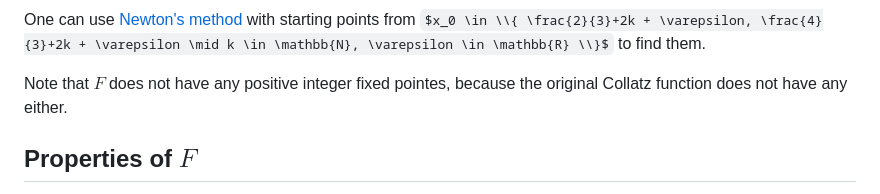
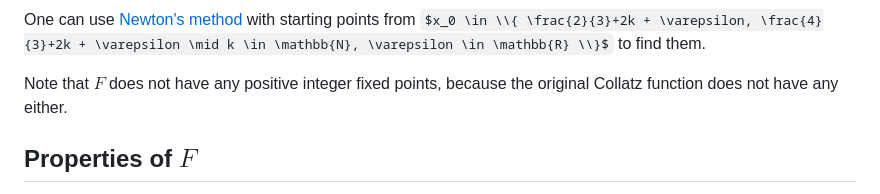
Before and after one commit to attilammagyar/toys, a Markdown page: collatz/README.md, the part around the change. Drawn GitHub-style; some formulas as TeX source.

Commit message:
collatz: fix typo, s/pointes/points/

```diff
--- a/collatz/README.md
+++ b/collatz/README.md
@@ -189,7 +189,7 @@ to find them.
 
   [newton]: https://en.wikipedia.org/wiki/Newton%27s_method
 
-Note that $F$ does not have any positive integer fixed pointes, because the
+Note that $F$ does not have any positive integer fixed points, because the
 original Collatz function does not have any either.
 
 <a name="properties"></a>
```
